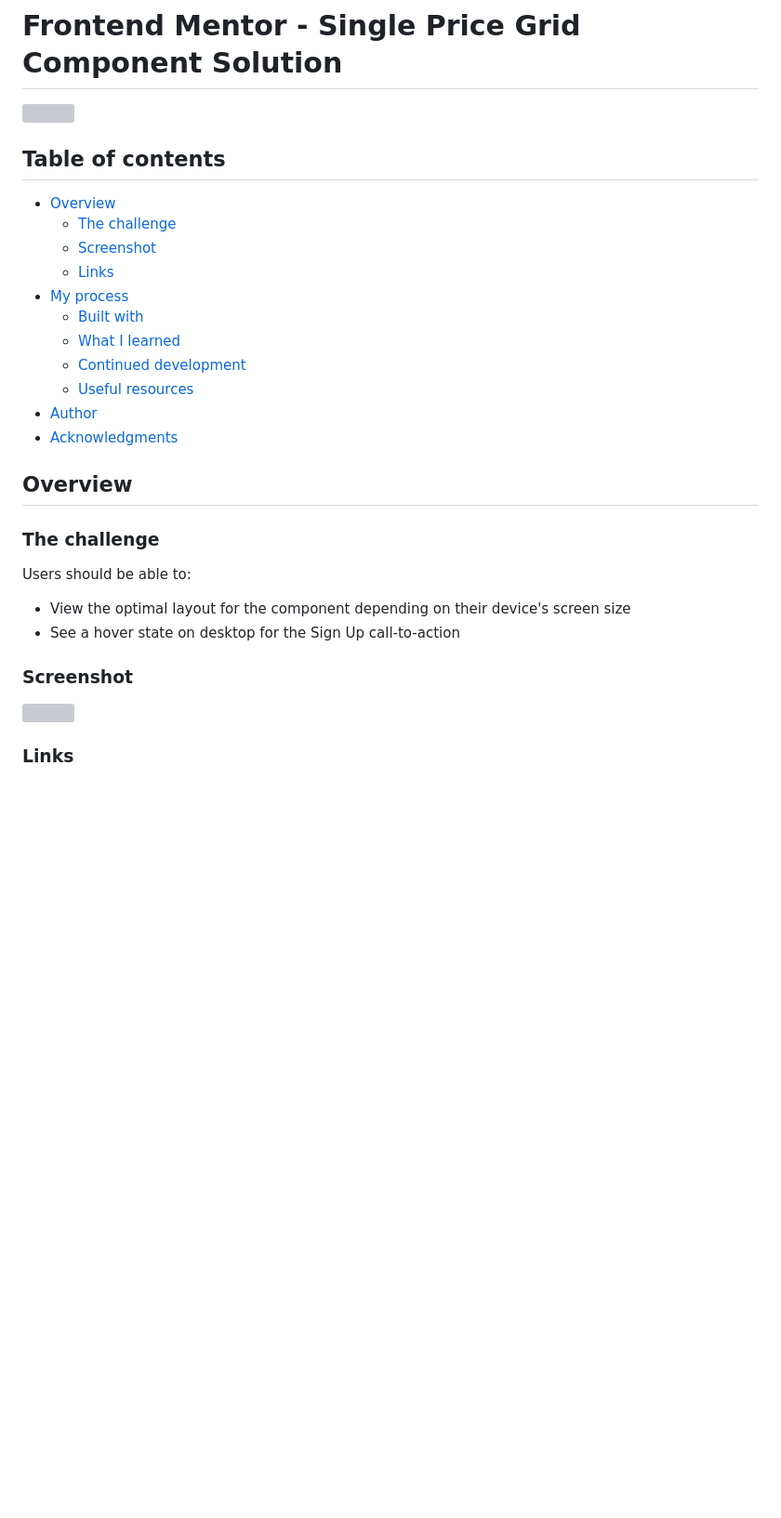
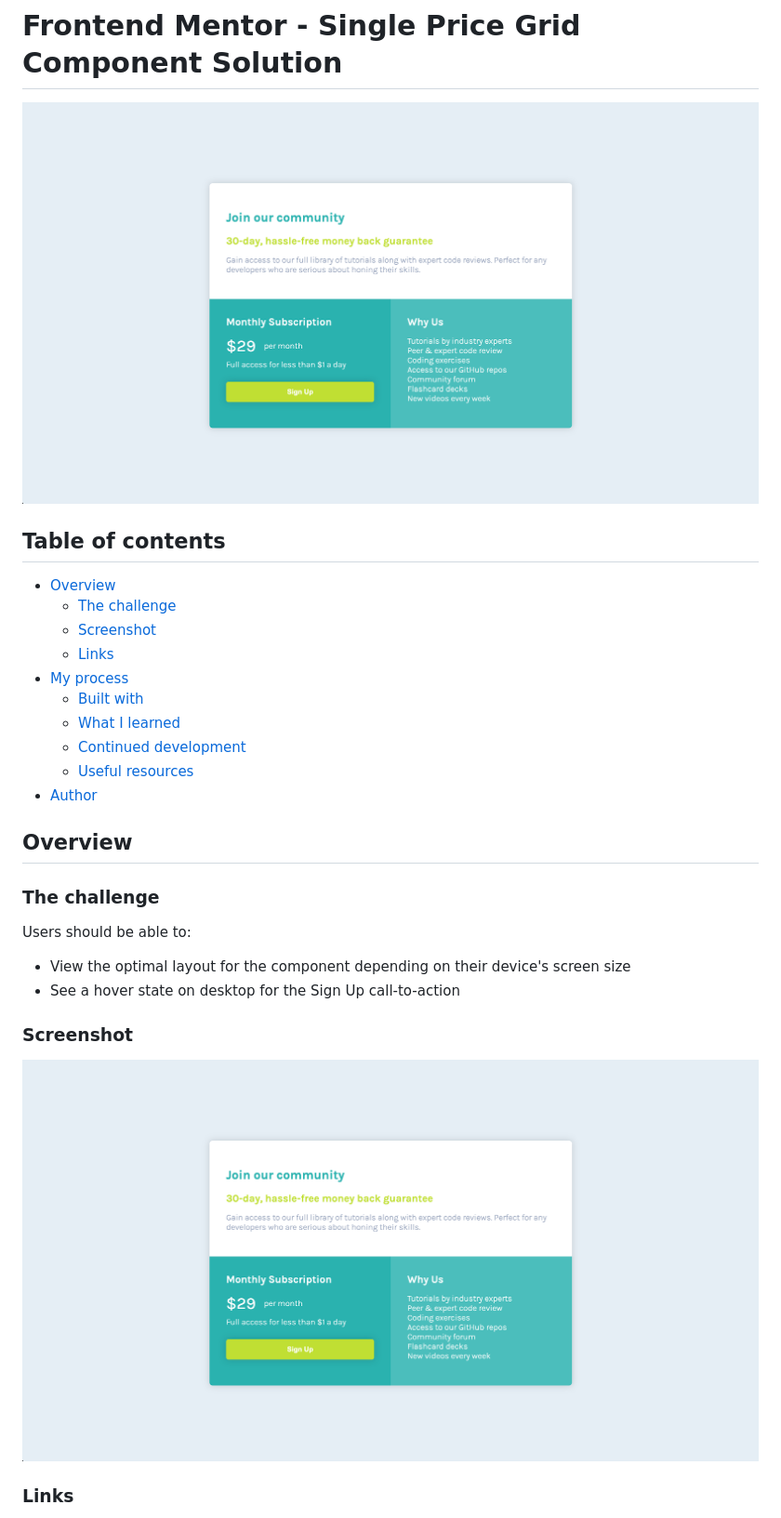
Before and after one commit to clydehenry3/Single-Price-Grid-Solution, a Markdown page: README.md, the part around the change printed below. Shown: that part at 93% size. Rendered like a GitHub page; pictures changed too: Screenshot.png (added); blank space fills up the shorter version; grey boxes are pictures that could not be loaded.

```diff
--- a/README.md
+++ b/README.md
@@ -1,6 +1,6 @@
 # Frontend Mentor - Single Price Grid Component Solution
 
-![](./screenshot.jpg)
+![](/Screenshot.png)
 
 ## Table of contents
 
@@ -14,7 +14,6 @@
   - [Continued development](#continued-development)
   - [Useful resources](#useful-resources)
 - [Author](#author)
-- [Acknowledgments](#acknowledgments)
 
 ## Overview
 
@@ -27,7 +26,7 @@ Users should be able to:
 
 ### Screenshot
 
-![](./screenshot.jpg)
+![](/Screenshot.png)
 
 ### Links
 
```
Also changed, not shown: other parts of README.md (+21 -16 lines).
